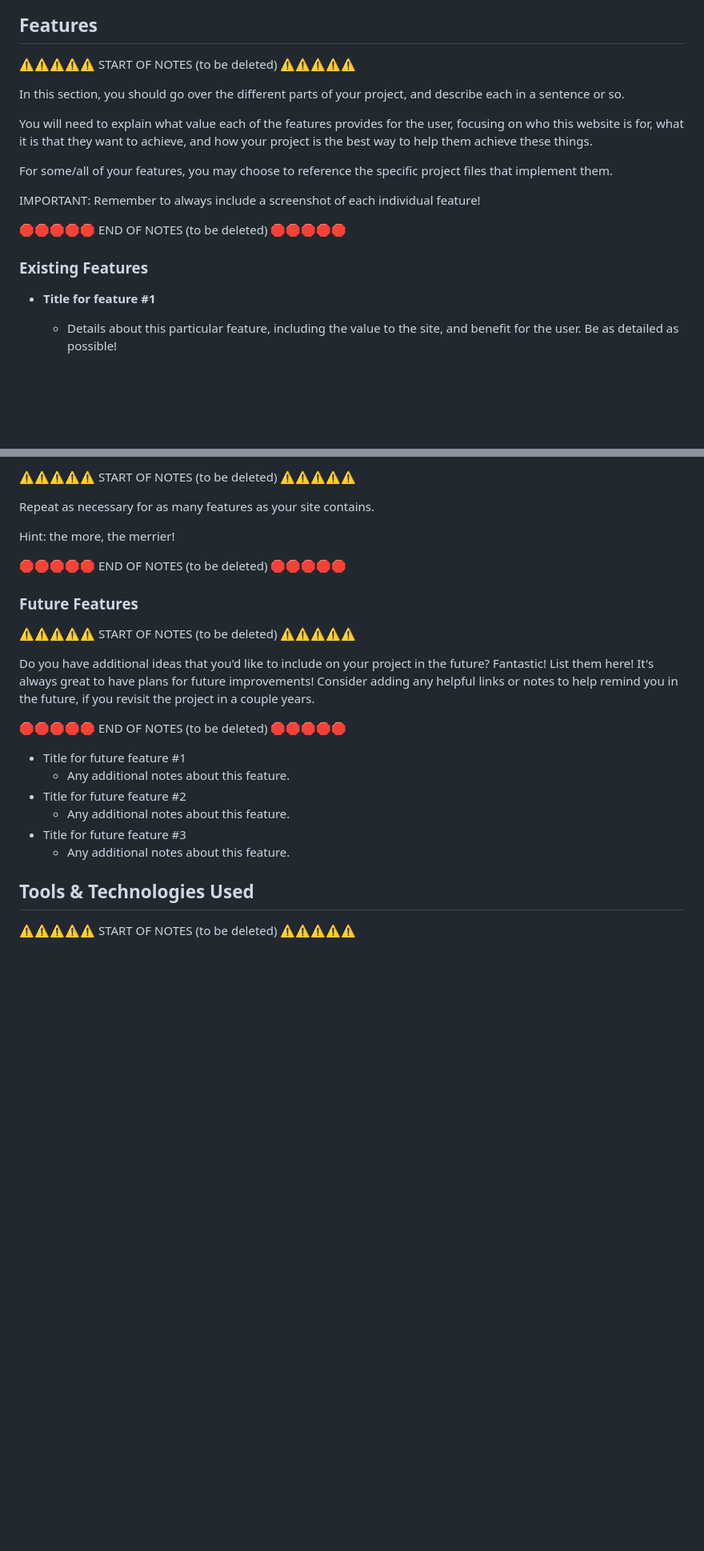
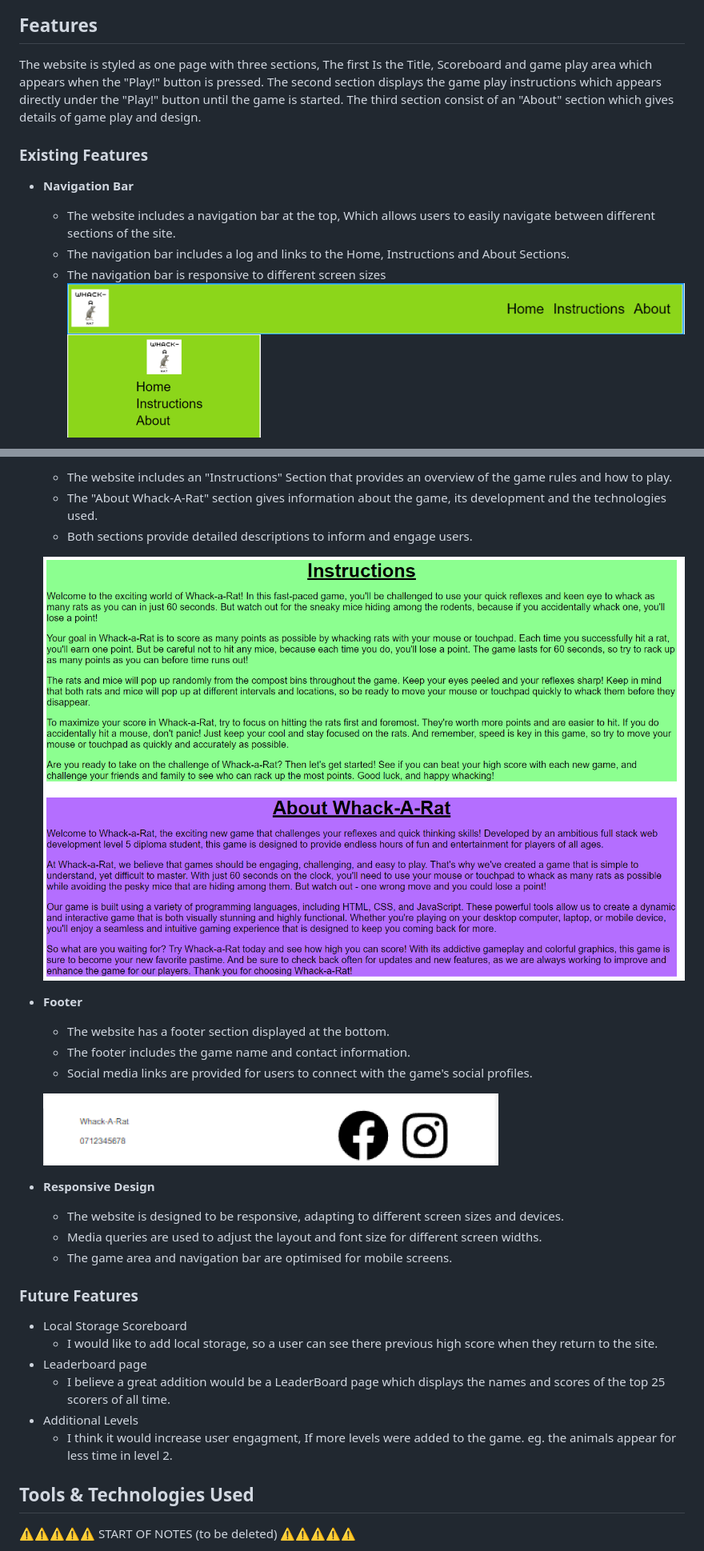
Before and after one commit to Jaycode88/msp-2, a Markdown page: README.md, 2 parts joined by grey strips. Shown: that part at 80% size. Rendered like a GitHub page; pictures changed too: assets/images/dropdownsection.png (added), assets/images/footer.png (added), assets/images/navbardesk.png (added); blank space fills up the shorter version.

Commit message:
ADD: Features and Future features to README.MD

```diff
--- a/README.md
+++ b/README.md
@@ -81,25 +82,15 @@ I used [Figma](https://www.figma.com/) to create high fidelity prototypes for mo
 
 
 ## Features
-
-⚠️⚠️⚠️⚠️⚠️ START OF NOTES (to be deleted) ⚠️⚠️⚠️⚠️⚠️
-
-In this section, you should go over the different parts of your project,
-and describe each in a sentence or so.
-
-You will need to explain what value each of the features provides for the user,
-focusing on who this website is for, what it is that they want to achieve,
-and how your project is the best way to help them achieve these things.
-
-For some/all of your features, you may choose to reference the specific project files that implement them.
-
-IMPORTANT: Remember to always include a screenshot of each individual feature!
-
-🛑🛑🛑🛑🛑 END OF NOTES (to be deleted) 🛑🛑🛑🛑🛑
+The website is styled as one page with three sections, The first Is the Title, Scoreboard and game play area which appears when the "Play!" button is pressed. The second section displays the game play instructions which appears directly under the "Play!" button until the game is started. The third section consist of an "About" section which gives details of game play and design.
 
 ### Existing Features
 
-- **Title for feature #1**
+- **Navigation Bar**
 
-    - Details about this particular feature, including the value to the site, and benefit for the user. Be as detailed as possible!
+    - The website includes a navigation bar at the top, Which allows users to easily navigate between different sections of the site.
+    - The navigation bar includes a log and links to the Home, Instructions and About Sections.
+    - The navigation bar is responsive to different screen sizes
+![screenshot](assets/images/navbardesk.png)
+![screenshot](assets/images/navbarmob.png)
 
@@ -119,29 +117,32 @@ IMPORTANT: Remember to always include a screenshot of each individual feature!
 
-⚠️⚠️⚠️⚠️⚠️ START OF NOTES (to be deleted) ⚠️⚠️⚠️⚠️⚠️
+    - The website includes an "Instructions" Section that provides an overview of the game rules and how to play.
+    - The "About Whack-A-Rat" section gives information about the game, its development and the technologies used.
+    - Both sections provide detailed descriptions to inform and engage users.
 
-Repeat as necessary for as many features as your site contains.
+    ![screenshot](assets/images/dropdownsection.png)
 
-Hint: the more, the merrier!
+- **Footer**
 
-🛑🛑🛑🛑🛑 END OF NOTES (to be deleted) 🛑🛑🛑🛑🛑
+    - The website has a footer section displayed at the bottom.
+    - The footer includes the game name and contact information.
+    - Social media links are provided for users to connect with the game's social profiles.
+
+    ![screenshot](assets/images/footer.png)
+
+- **Responsive Design**
+
+    - The website is designed to be responsive, adapting to different screen sizes and devices.
+    - Media queries are used to adjust the layout and font size for different screen widths.
+    - The game area and navigation bar are optimised for mobile screens.
 
 ### Future Features
 
-⚠️⚠️⚠️⚠️⚠️ START OF NOTES (to be deleted) ⚠️⚠️⚠️⚠️⚠️
-
-Do you have additional ideas that you'd like to include on your project in the future?
-Fantastic! List them here!
-It's always great to have plans for future improvements!
-Consider adding any helpful links or notes to help remind you in the future, if you revisit the project in a couple years.
-
-🛑🛑🛑🛑🛑 END OF NOTES (to be deleted) 🛑🛑🛑🛑🛑
-
-- Title for future feature #1
-    - Any additional notes about this feature.
-- Title for future feature #2
-    - Any additional notes about this feature.
-- Title for future feature #3
-    - Any additional notes about this feature.
+- Local Storage Scoreboard
+    - I would like to add local storage, so a user can see there previous high score when they return to the site.
+- Leaderboard page
+    - I believe a great addition would be a LeaderBoard page which displays the names and scores of the top 25 scorers of all time.
+- Additional Levels
+    - I think it would increase user engagment, If more levels were added to the game. eg. the animals appear for less time in level 2.
 
 ## Tools & Technologies Used
 
```
Also changed, not shown: other parts of README.md (+15 -7 lines), assets/images/gamearea.png (added), assets/images/scoreboard.png (added).
